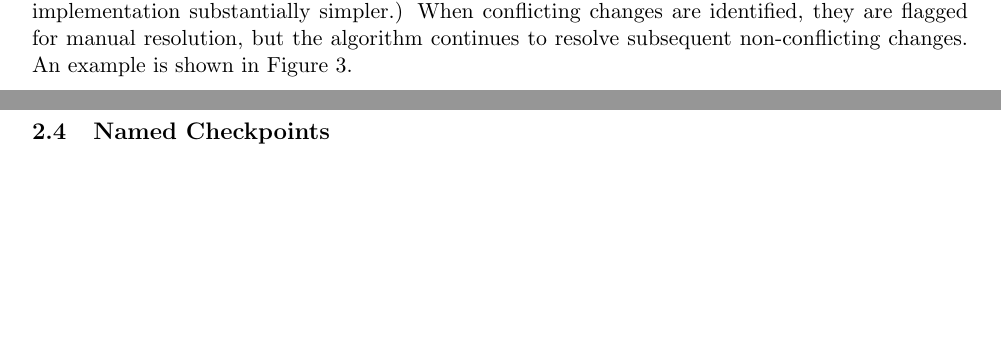
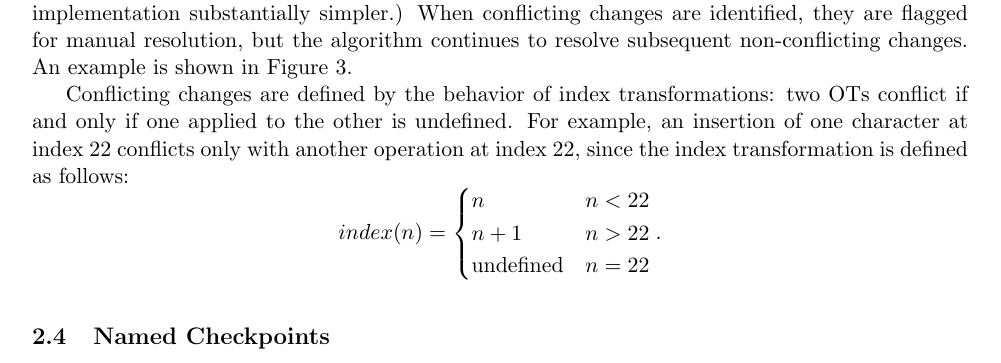
Before and after one commit to jhurwitz/Collabrador, a LaTeX document (dp2.tex): two parts of pages 6 and 7 of 12 before the commit and part of page 6 of 12 after it, the two joined at a grey line, cut so that both start at the same text, the shorter picture padded with empty space. Compiled offline with pdfLaTeX.

Commit message:
define conflict

```diff
--- a/dp2.tex
+++ b/dp2.tex
@@ -309,6 +309,13 @@ simpler.)  When conflicting changes are identified, they are flagged
 for manual resolution, but the algorithm continues to resolve
 subsequent non-conflicting changes.  An example is shown in
 Figure~\ref{fig:merge}.
+
+Conflicting changes are defined by the behavior of index
+transformations: two OTs conflict if and only if one applied to the
+other is undefined.  For example, an insertion of one character at
+index 22 conflicts only with another operation at index 22, since the
+index transformation is defined as follows:
+\[ index(n) = \begin{cases} n & n < 22 \\ n+1 & n > 22 \\ \text{undefined} & n = 22 \end{cases}. \]
 
 \begin{figure}[h]
   \centering
```
Also changed, not shown: dp2.tex (2 more changed lines).
